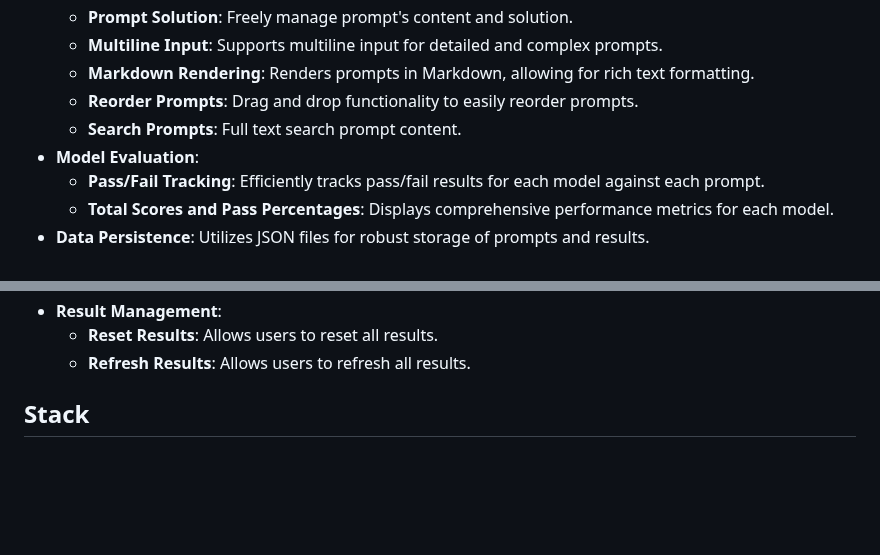
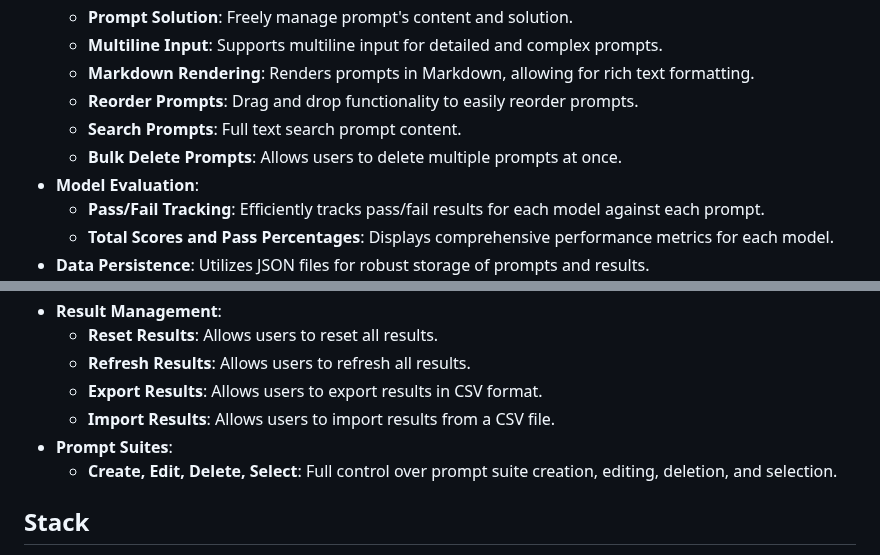
Before and after one commit to lavantien/llm-tournament, a Markdown page: README.md, 2 parts joined by grey strips. Rendered like a GitHub page; blank space fills up the shorter version.

Commit message:
docs: Update README with new features including bulk delete prompts and prompt suites

```diff
--- a/README.md
+++ b/README.md
@@ -17,6 +17,7 @@ This application simplifies the evaluation of Large Language Models (LLMs) with
   - **Markdown Rendering**: Renders prompts in Markdown, allowing for rich text formatting.
   - **Reorder Prompts**: Drag and drop functionality to easily reorder prompts.
   - **Search Prompts**: Full text search prompt content.
+  - **Bulk Delete Prompts**: Allows users to delete multiple prompts at once.
 - **Model Evaluation**:
   - **Pass/Fail Tracking**: Efficiently tracks pass/fail results for each model against each prompt.
   - **Total Scores and Pass Percentages**: Displays comprehensive performance metrics for each model.
@@ -30,6 +31,10 @@ This application simplifies the evaluation of Large Language Models (LLMs) with
 - **Result Management**:
   - **Reset Results**: Allows users to reset all results.
   - **Refresh Results**: Allows users to refresh all results.
+  - **Export Results**: Allows users to export results in CSV format.
+  - **Import Results**: Allows users to import results from a CSV file.
+- **Prompt Suites**:
+  - **Create, Edit, Delete, Select**: Full control over prompt suite creation, editing, deletion, and selection.
 
 ## Stack
 
```
